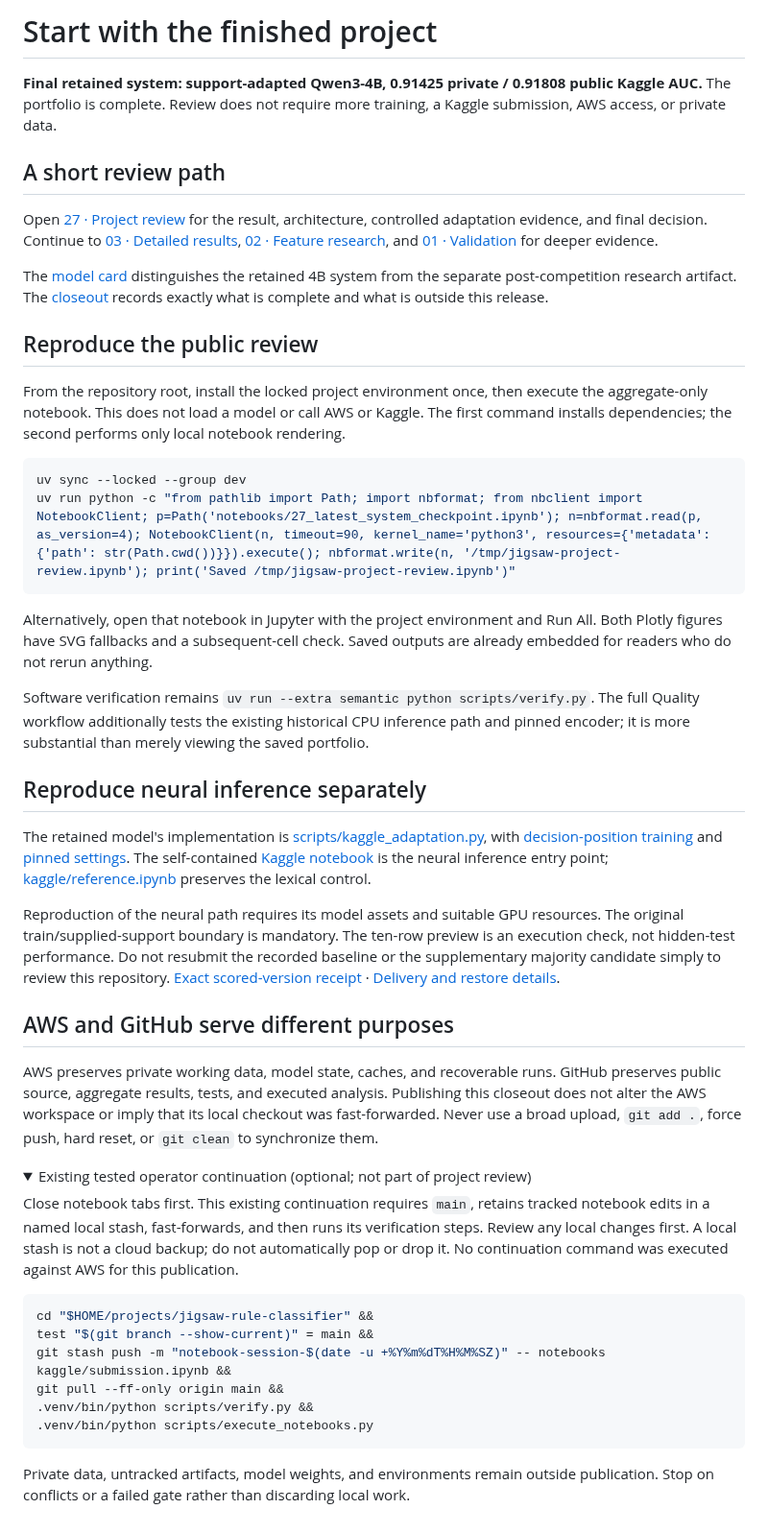
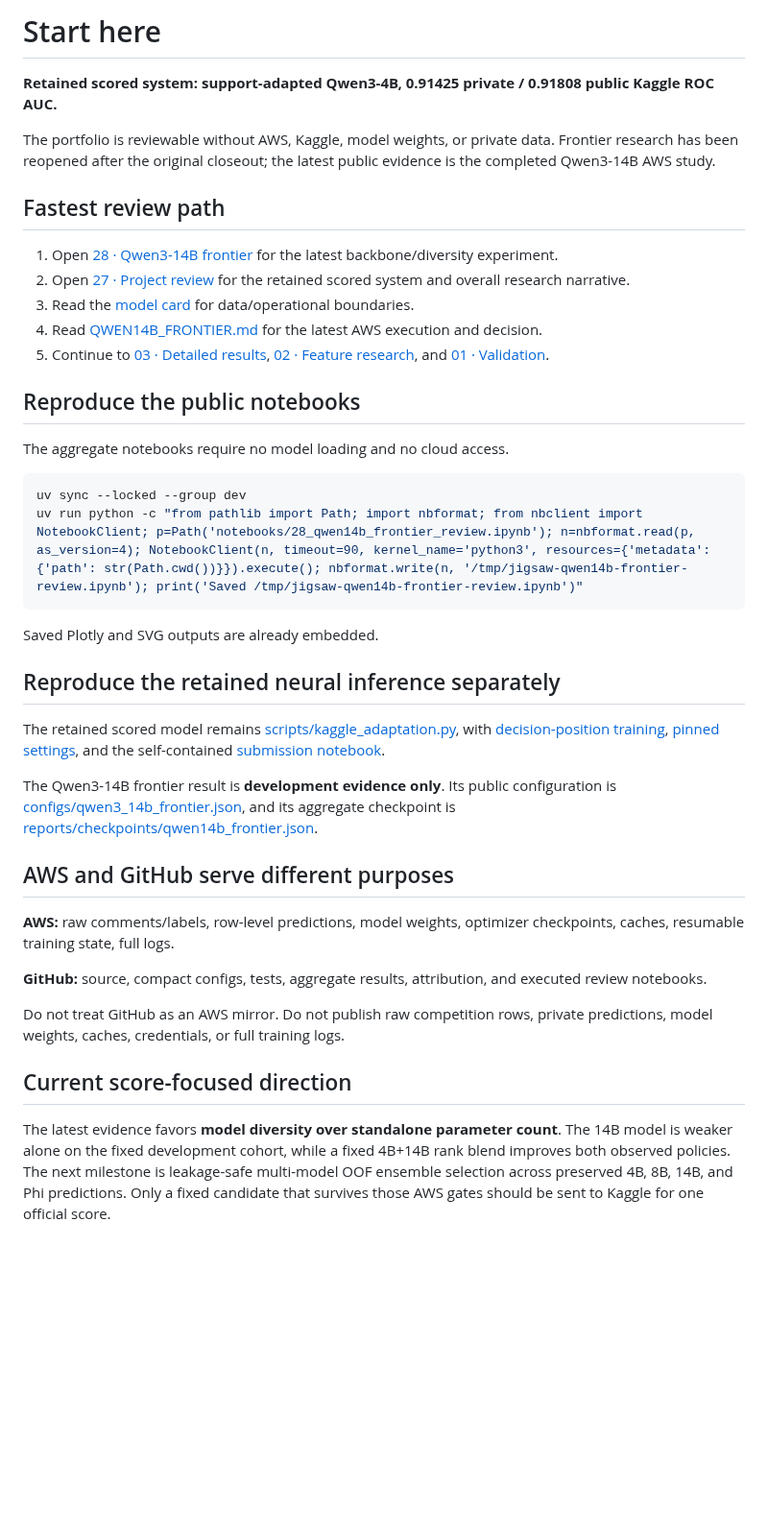
Before and after one commit to alvaromendizabal/jigsaw-rule-classifier, a Markdown page: START_HERE.md, the part around the change. Shown at 96% size. GitHub-like rendering; folded sections open; blank space fills up the shorter version.

Commit message:
Refresh portfolio review path

````diff
--- a/START_HERE.md
+++ b/START_HERE.md
@@ -1,52 +1,42 @@
-# Start with the finished project
+# Start here
 
-**Final retained system: support-adapted Qwen3-4B, 0.91425 private / 0.91808 public Kaggle AUC.** The portfolio is complete. Review does not require more training, a Kaggle submission, AWS access, or private data.
+**Retained scored system: support-adapted Qwen3-4B, 0.91425 private / 0.91808 public Kaggle ROC AUC.**
 
-## A short review path
+The portfolio is reviewable without AWS, Kaggle, model weights, or private data. Frontier research has been reopened after the original closeout; the latest public evidence is the completed Qwen3-14B AWS study.
 
-Open [27 · Project review](notebooks/27_latest_system_checkpoint.ipynb) for the result, architecture, controlled adaptation evidence, and final decision. Continue to [03 · Detailed results](notebooks/03_saved_results.ipynb), [02 · Feature research](notebooks/02_baseline_and_review.ipynb), and [01 · Validation](notebooks/01_data_and_validation.ipynb) for deeper evidence.
+## Fastest review path
 
-The [model card](MODEL_CARD.md) distinguishes the retained 4B system from the separate post-competition research artifact. The [closeout](docs/PROJECT_CLOSEOUT.md) records exactly what is complete and what is outside this release.
+1. Open [28 · Qwen3-14B frontier](notebooks/28_qwen14b_frontier_review.ipynb) for the latest backbone/diversity experiment.
+2. Open [27 · Project review](notebooks/27_latest_system_checkpoint.ipynb) for the retained scored system and overall research narrative.
+3. Read the [model card](MODEL_CARD.md) for data/operational boundaries.
+4. Read [QWEN14B_FRONTIER.md](docs/QWEN14B_FRONTIER.md) for the latest AWS execution and decision.
+5. Continue to [03 · Detailed results](notebooks/03_saved_results.ipynb), [02 · Feature research](notebooks/02_baseline_and_review.ipynb), and [01 · Validation](notebooks/01_data_and_validation.ipynb).
 
-## Reproduce the public review
+## Reproduce the public notebooks
 
-From the repository root, install the locked project environment once, then execute the aggregate-only notebook. This does not load a model or call AWS or Kaggle. The first command installs dependencies; the second performs only local notebook rendering.
+The aggregate notebooks require no model loading and no cloud access.
 
 ```bash
 uv sync --locked --group dev
-uv run python -c "from pathlib import Path; import nbformat; from nbclient import NotebookClient; p=Path('notebooks/27_latest_system_checkpoint.ipynb'); n=nbformat.read(p, as_version=4); NotebookClient(n, timeout=90, kernel_name='python3', resources={'metadata': {'path': str(Path.cwd())}}).execute(); nbformat.write(n, '/tmp/jigsaw-project-review.ipynb'); print('Saved /tmp/jigsaw-project-review.ipynb')"
+uv run python -c "from pathlib import Path; import nbformat; from nbclient import NotebookClient; p=Path('notebooks/28_qwen14b_frontier_review.ipynb'); n=nbformat.read(p, as_version=4); NotebookClient(n, timeout=90, kernel_name='python3', resources={'metadata': {'path': str(Path.cwd())}}).execute(); nbformat.write(n, '/tmp/jigsaw-qwen14b-frontier-review.ipynb'); print('Saved /tmp/jigsaw-qwen14b-frontier-review.ipynb')"
 ```
 
-Alternatively, open that notebook in Jupyter with the project environment and Run All. Both Plotly figures have SVG fallbacks and a subsequent-cell check. Saved outputs are already embedded for readers who do not rerun anything.
+Saved Plotly and SVG outputs are already embedded.
 
-Software verification remains `uv run --extra semantic python scripts/verify.py`. The full Quality workflow additionally tests the existing historical CPU inference path and pinned encoder; it is more substantial than merely viewing the saved portfolio.
+## Reproduce the retained neural inference separately
 
-## Reproduce neural inference separately
+The retained scored model remains [scripts/kaggle_adaptation.py](scripts/kaggle_adaptation.py), with [decision-position training](scripts/decision_training.py), [pinned settings](configs/kaggle_adaptation.json), and the self-contained [submission notebook](kaggle/submission.ipynb).
 
-The retained model's implementation is [scripts/kaggle_adaptation.py](scripts/kaggle_adaptation.py), with [decision-position training](scripts/decision_training.py) and [pinned settings](configs/kaggle_adaptation.json). The self-contained [Kaggle notebook](kaggle/submission.ipynb) is the neural inference entry point; [kaggle/reference.ipynb](kaggle/reference.ipynb) preserves the lexical control.
-
-Reproduction of the neural path requires its model assets and suitable GPU resources. The original train/supplied-support boundary is mandatory. The ten-row preview is an execution check, not hidden-test performance. Do not resubmit the recorded baseline or the supplementary majority candidate simply to review this repository. [Exact scored-version receipt](reports/checkpoints/kaggle_adaptation.json) · [Delivery and restore details](docs/DELIVERY.md).
+The Qwen3-14B frontier result is **development evidence only**. Its public configuration is [configs/qwen3_14b_frontier.json](configs/qwen3_14b_frontier.json), and its aggregate checkpoint is [reports/checkpoints/qwen14b_frontier.json](reports/checkpoints/qwen14b_frontier.json).
 
 ## AWS and GitHub serve different purposes
 
-AWS preserves private working data, model state, caches, and recoverable runs. GitHub preserves public source, aggregate results, tests, and executed analysis. Publishing this closeout does not alter the AWS workspace or imply that its local checkout was fast-forwarded. Never use a broad upload, `git add .`, force push, hard reset, or `git clean` to synchronize them.
+**AWS:** raw comments/labels, row-level predictions, model weights, optimizer checkpoints, caches, resumable training state, full logs.
 
-<details>
-<summary>Existing tested operator continuation (optional; not part of project review)</summary>
+**GitHub:** source, compact configs, tests, aggregate results, attribution, and executed review notebooks.
 
-Close notebook tabs first. This existing continuation requires `main`, retains tracked notebook edits in a named local stash, fast-forwards, and then runs its verification steps. Review any local changes first. A local stash is not a cloud backup; do not automatically pop or drop it. No continuation command was executed against AWS for this publication.
+Do not treat GitHub as an AWS mirror. Do not publish raw competition rows, private predictions, model weights, caches, credentials, or full training logs.
 
-<!-- workspace-update:start -->
-```bash
-cd "$HOME/projects/jigsaw-rule-classifier" &&
-test "$(git branch --show-current)" = main &&
-git stash push -m "notebook-session-$(date -u +%Y%m%dT%H%M%SZ)" -- notebooks kaggle/submission.ipynb &&
-git pull --ff-only origin main &&
-.venv/bin/python scripts/verify.py &&
-.venv/bin/python scripts/execute_notebooks.py
-```
-<!-- workspace-update:end -->
+## Current score-focused direction
 
-Private data, untracked artifacts, model weights, and environments remain outside publication. Stop on conflicts or a failed gate rather than discarding local work.
-
-</details>
+The latest evidence favors **model diversity over standalone parameter count**. The 14B model is weaker alone on the fixed development cohort, while a fixed 4B+14B rank blend improves both observed policies. The next milestone is leakage-safe multi-model OOF ensemble selection across preserved 4B, 8B, 14B, and Phi predictions. Only a fixed candidate that survives those AWS gates should be sent to Kaggle for one official score.
````
